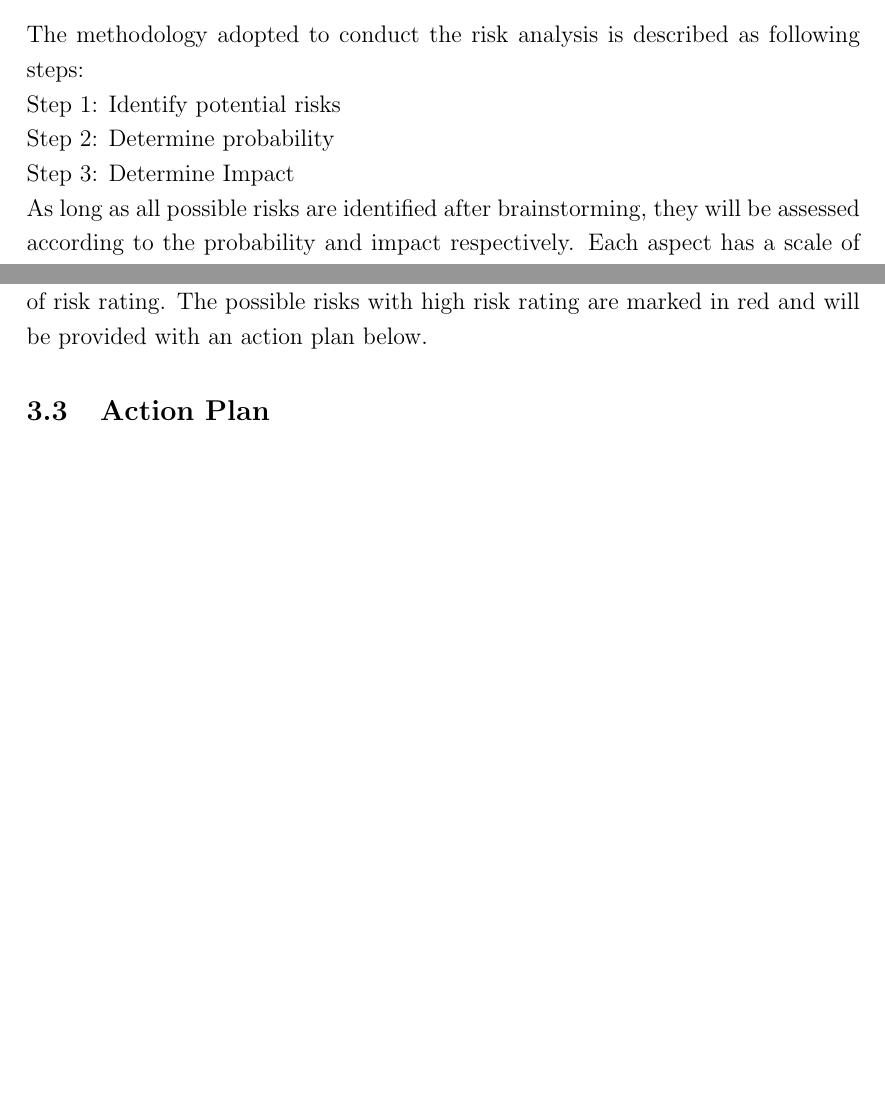
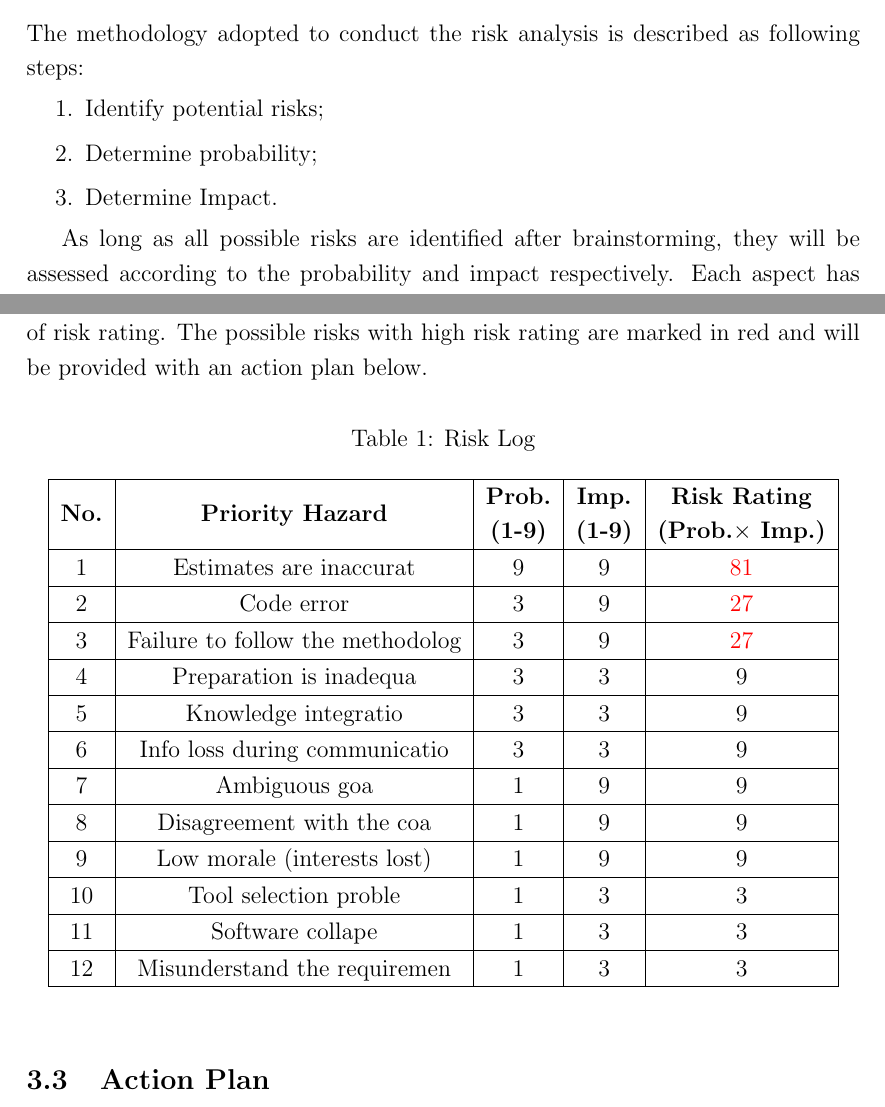
Before and after one commit to AlexGratner/ResearchProjectConvex, a LaTeX document (Project Plan/MF2075_IDIOM_Group_Plan_Report.tex, which reads Project Plan/Contents/RiskAna.tex): two parts of pages 4 and 5 of 7 before the commit and two parts of pages 4 and 5 of 8 after it, joined at a grey line, cut so that both start at the same text, the shorter picture padded with empty space. Compiled offline with pdfLaTeX.

Commit message:
Yuchao Merge one table

```diff
--- a/Project Plan/Contents/RiskAna.tex
+++ b/Project Plan/Contents/RiskAna.tex
@@ -2,7 +2,16 @@
 
 bllblnlb
 \subsection{Risk Analysis Methodology}
-The methodology adopted to conduct the risk analysis is described as following steps: \\Step 1: Identify potential risks \\Step 2: Determine probability \\Step 3: Determine Impact\\  As long as all possible risks are identified after brainstorming, they will be assessed according to the probability and impact respectively. Each aspect has a scale of 1, 3, and 9. A bigger number implies that the risk is more likely to happen or has a more serious consequence. Those risks of interest will be analyzed further based on their risk rating, which is defined as the product of probability and impact.
+The methodology adopted to conduct the risk analysis is described as following steps:
+\begin{enumerate}[itemsep=0pt, topsep=3pt, partopsep=3pt]
+  \item Identify potential risks;
+  \item Determine probability;
+  \item Determine Impact.
+\end{enumerate}
+
+As long as all possible risks are identified after brainstorming, they will be assessed according to the probability and impact respectively. Each aspect has a scale of 1, 3, and 9. A bigger number implies that the risk is more likely to happen or has a more serious consequence. Those risks of interest will be analyzed further based on their risk rating, which is defined as the product of probability and impact.
+
+
 \begin{figure}[h!]
 \centering
 \includegraphics[scale=1.0]{Pictures/riskmatrix.png}
@@ -14,6 +23,42 @@ A risk matrix is shown in Table 1. The risks that lies in the upper right in red
 \subsection{Risk Log}
 After the possible risks are identified, they are kept in table 2 following the priority of risk rating. The possible risks with high risk rating are marked in red and will be provided with an action plan below.
 
+\begin{table}[H]
+\caption{Risk Log}
+	\label{tab:risk}
+	\begin{center}
+		\begin{tabular}{|c|c|c|c|c|}
+			\hline
+			\makecell{\textbf{No.}} & \makecell{\textbf{Priority Hazard}} & \makecell{\textbf{Prob.}\\\textbf{(1-9)}} & \makecell{\textbf{Imp.}\\\textbf{(1-9)}} & \makecell{\textbf{Risk Rating}\\\textbf{(Prob.$\times$ Imp.)}} \\ \hline
+			\makecell{1} & \makecell{ Estimates are inaccurat} & \makecell{9} & \makecell{9} & \makecell{\textcolor{red}{81}} \\
+			\hline
+			\makecell{2} & \makecell{ Code error } & \makecell{3} & \makecell{9} & \makecell{\textcolor{red}{27}} \\
+			\hline
+			\makecell{3} & \makecell{ Failure to follow the methodolog } & \makecell{3} & \makecell{9} & \makecell{\textcolor{red}{27}} \\
+			\hline
+			\makecell{4} & \makecell{ Preparation is inadequa } & \makecell{3} & \makecell{3} & \makecell{9} \\
+			\hline
+			\makecell{5} & \makecell{ Knowledge integratio} & \makecell{3} & \makecell{3} & \makecell{9} \\
+			\hline
+			\makecell{6} & \makecell{ Info loss during communicatio} & \makecell{3} & \makecell{3} & \makecell{9} \\
+			\hline
+			\makecell{7} & \makecell{ Ambiguous goa} & \makecell{1} & \makecell{9} & \makecell{9} \\
+			\hline
+			\makecell{8} & \makecell{ Disagreement with the coa} & \makecell{1} & \makecell{9} & \makecell{9} \\
+			\hline
+			\makecell{9} & \makecell{Low morale (interests lost)} & \makecell{1} & \makecell{9} & \makecell{9} \\
+			\hline
+			\makecell{10} & \makecell{ Tool selection proble} & \makecell{1} & \makecell{3} & \makecell{3} \\
+			\hline
+			\makecell{11} & \makecell{ Software collape} & \makecell{1} & \makecell{3} & \makecell{3} \\
+			\hline
+			\makecell{12} & \makecell{ Misunderstand the requiremen} & \makecell{1} & \makecell{3} & \makecell{3} \\
+			\hline
+		\end{tabular}
+	\end{center}
+
+\end{table}
+
 \subsection{Action Plan}
 
 An action plan is made for those risks with the highest likelihood and/or consequence. So the risks with risk rating above 9 are provided with the corresponding action plan.
--- a/Project Plan/MF2075_IDIOM_Group_Plan_Report.tex
+++ b/Project Plan/MF2075_IDIOM_Group_Plan_Report.tex
@@ -33,6 +33,9 @@
 \usepackage{hyperref}
 \usepackage{pdfpages}
 \usepackage[toc,page]{appendix}
+\usepackage{enumitem}
+\usepackage{makecell}
+\usepackage{color}
 
 \linespread{1.2} % Line spacing
 
```
Also changed, not shown: Project Plan/Contents/References/references.bib (+10 -9 lines), Project Plan/MF2075_IDIOM_Group_Plan_Report.bbl, Project Plan/MF2075_IDIOM_Group_Plan_Report.pdf, 6 other files.
